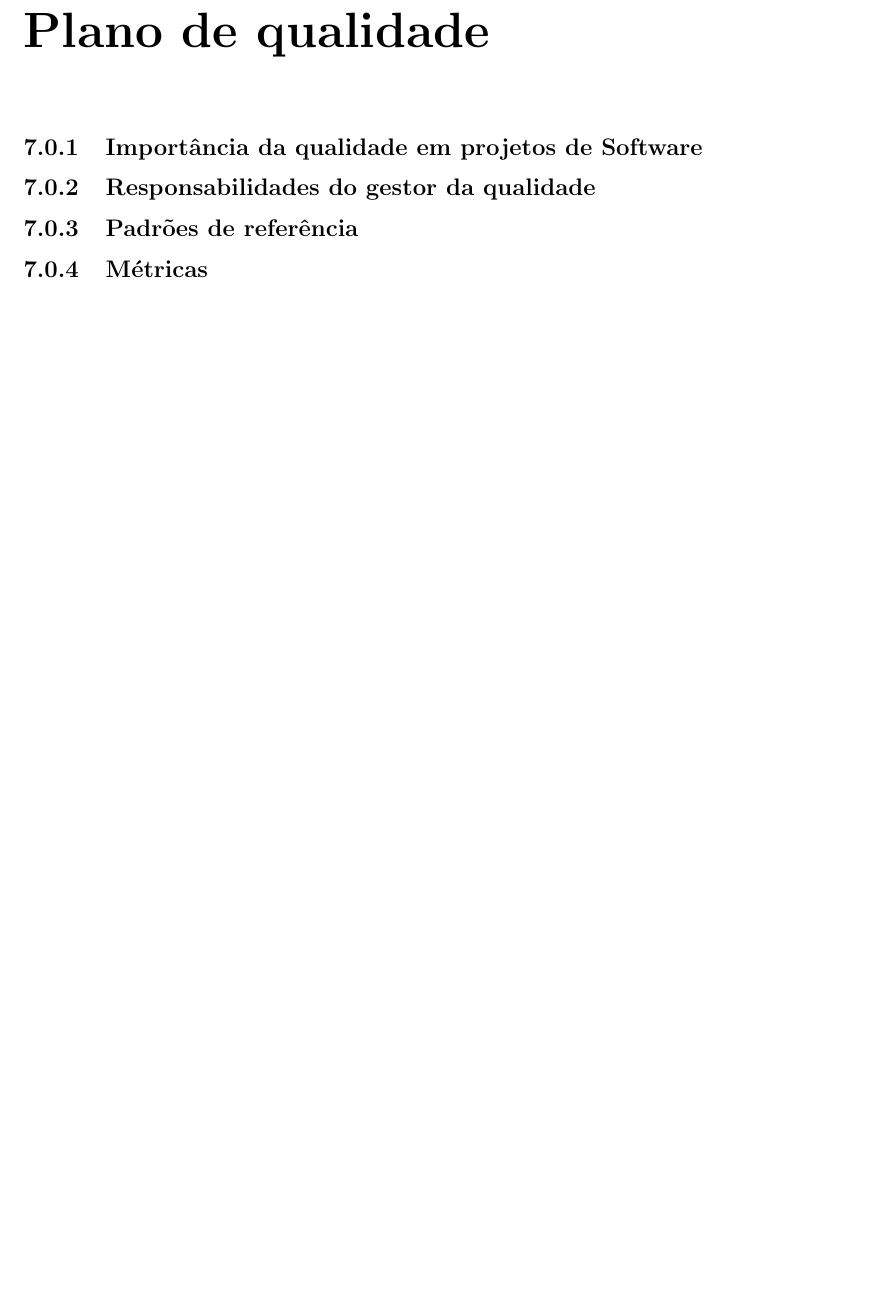
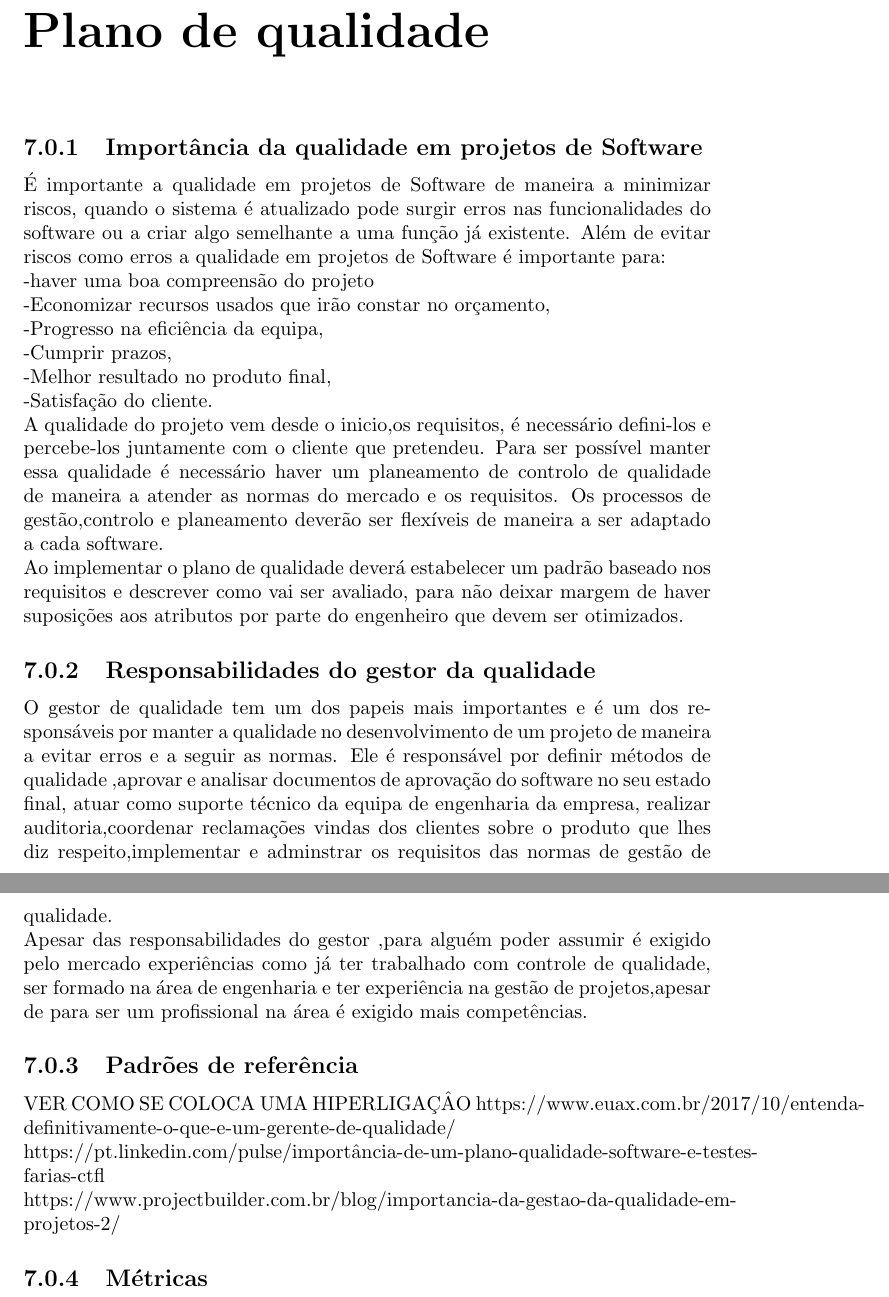
Before and after one commit to DevilWorm/Projeto-Eng-Software, a LaTeX document (Eng-Software/plano_projeto.tex, which reads Eng-Software/plano_de_qualidade.tex): part of page 16 of 17 before the commit and two parts of pages 16 and 17 of 18 after it, the two joined at a grey line, cut so that both start at the same text, the shorter picture padded with empty space. Compiled offline with pdfLaTeX.

Commit message:
add plano de qualidade

```diff
--- a/Eng-Software/plano_de_qualidade.tex
+++ b/Eng-Software/plano_de_qualidade.tex
@@ -2,6 +2,21 @@
 \label{plano_de_qualidade}
 
 \subsection{Importância da qualidade em projetos de Software}
+É importante a qualidade em projetos de Software de maneira a minimizar riscos, quando o sistema é atualizado pode surgir erros nas funcionalidades do software ou a criar algo semelhante a uma função já existente. Além de evitar riscos como erros a qualidade em projetos de Software é importante para:\\
+-haver uma boa compreensão do projeto\\
+-Economizar recursos usados que irão constar no orçamento,\\
+-Progresso na eficiência da equipa,\\
+-Cumprir prazos,\\
+-Melhor resultado no produto final,\\
+-Satisfação do cliente.\\
+A qualidade do projeto vem desde o inicio,os requisitos, é necessário defini-los e percebe-los juntamente com o cliente que pretendeu. Para ser possível manter essa qualidade é necessário haver um planeamento de controlo de qualidade de maneira a atender as normas do mercado e os requisitos. Os processos de gestão,controlo e planeamento deverão ser flexíveis de maneira a ser adaptado a cada software.\\
+Ao implementar o plano de qualidade deverá estabelecer um padrão baseado nos requisitos e descrever como vai ser avaliado, para não deixar margem de haver suposições aos atributos por parte do engenheiro que devem ser otimizados.
 \subsection{Responsabilidades do gestor da qualidade}
+O gestor de qualidade tem um dos papeis mais importantes e é um dos responsáveis por manter a qualidade no desenvolvimento de um projeto de maneira a evitar erros e a seguir as normas. Ele é responsável por definir métodos de qualidade ,aprovar e analisar documentos de aprovação do software no seu estado final, atuar como suporte técnico da equipa de engenharia da empresa, realizar auditoria,coordenar reclamações vindas dos clientes sobre o produto que lhes diz respeito,implementar e adminstrar os requisitos das normas de gestão de qualidade.\\
+Apesar das responsabilidades do gestor ,para alguém poder assumir é exigido pelo mercado experiências como já ter trabalhado com controle de qualidade, ser formado na área de engenharia e ter experiência na gestão de projetos,apesar de para ser um profissional na área é exigido mais competências.
 \subsection{Padrões de referência}
+VER COMO SE COLOCA UMA HIPERLIGAÇÂO
+https://www.euax.com.br/2017/10/entenda-definitivamente-o-que-e-um-gerente-de-qualidade/ \\
+https://pt.linkedin.com/pulse/importância-de-um-plano-qualidade-software-e-testes-farias-ctfl \\
+https://www.projectbuilder.com.br/blog/importancia-da-gestao-da-qualidade-em-projetos-2/
 \subsection{Métricas}
```
Also changed, not shown: Eng-Software/plano_projeto.pdf, 4 other files.
